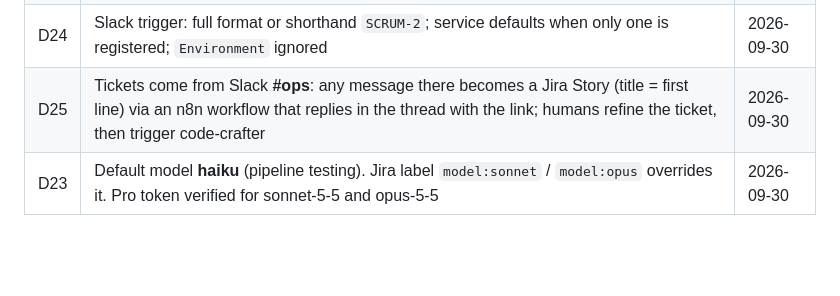
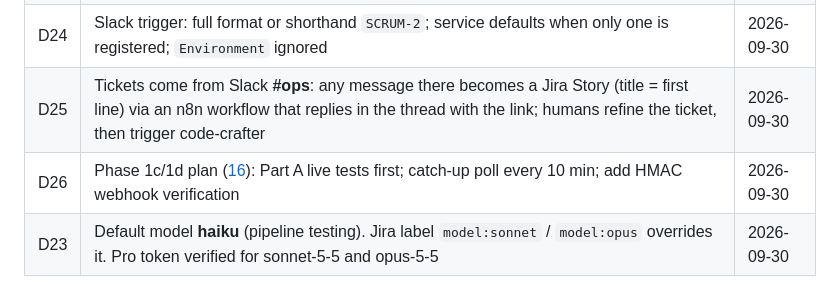
Before and after one commit to anandgupta193/code-crafter, a Markdown page: docs/13-roadmap.md, the part around the change. Drawn GitHub-style; blank space fills up the shorter version.

```diff
--- a/docs/13-roadmap.md
+++ b/docs/13-roadmap.md
@@ -60,6 +60,7 @@ code-crafter/
 | D22 | n8n: **git is the source of truth** (`n8n/workflows/*.json`, tested `n8n/parsers/*.js`); reuse the existing `n8n_data` volume in compose | 2026-09-30 |
 | D24 | Slack trigger: full format or shorthand `SCRUM-2`; service defaults when only one is registered; `Environment` ignored | 2026-09-30 |
 | D25 | Tickets come from Slack **#ops**: any message there becomes a Jira Story (title = first line) via an n8n workflow that replies in the thread with the link; humans refine the ticket, then trigger code-crafter | 2026-09-30 |
+| D26 | Phase 1c/1d plan ([16](16-plan-1c-1d.md)): Part A live tests first; catch-up poll every 10 min; add HMAC webhook verification | 2026-09-30 |
 | D23 | Default model **haiku** (pipeline testing). Jira label `model:sonnet` / `model:opus` overrides it. Pro token verified for sonnet-5-5 and opus-5-5 | 2026-09-30 |
 
 ## Phase 1a acceptance checklist (agreed 2026-09-30)
```
Also changed, not shown: README.md (+1 -0 lines), docs/16-plan-1c-1d.md (added, +81 -0 lines).
